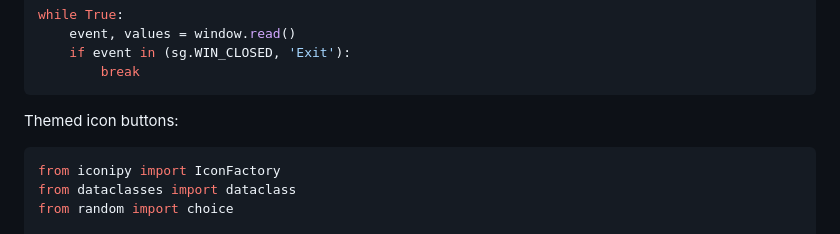
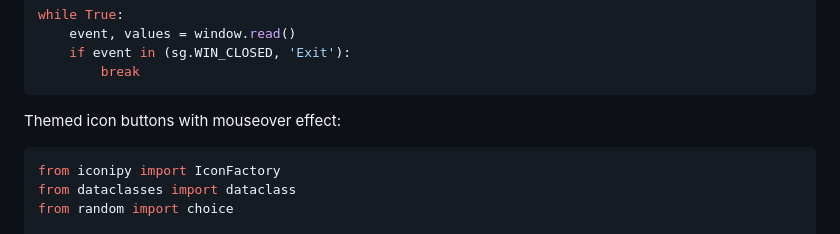
Before and after one commit to digidigital/iconipy, a Markdown page: demo_programs/FreeSimpleGUI_PySimpleGUI/README.md, the part around the change. GitHub-like rendering.

````diff
--- a/demo_programs/FreeSimpleGUI_PySimpleGUI/README.md
+++ b/demo_programs/FreeSimpleGUI_PySimpleGUI/README.md
@@ -26,7 +26,7 @@ while True:
     if event in (sg.WIN_CLOSED, 'Exit'):
         break
 ```
-Themed icon buttons:
+Themed icon buttons with mouseover effect:
 
 ```python
 from iconipy import IconFactory
````
